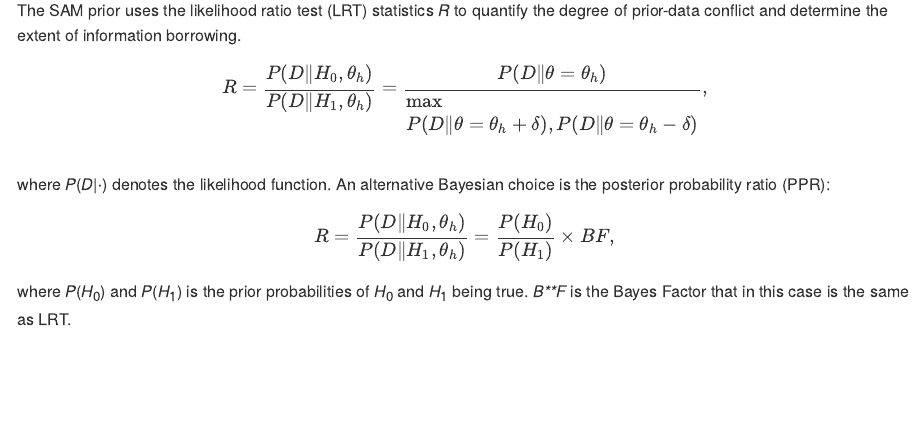
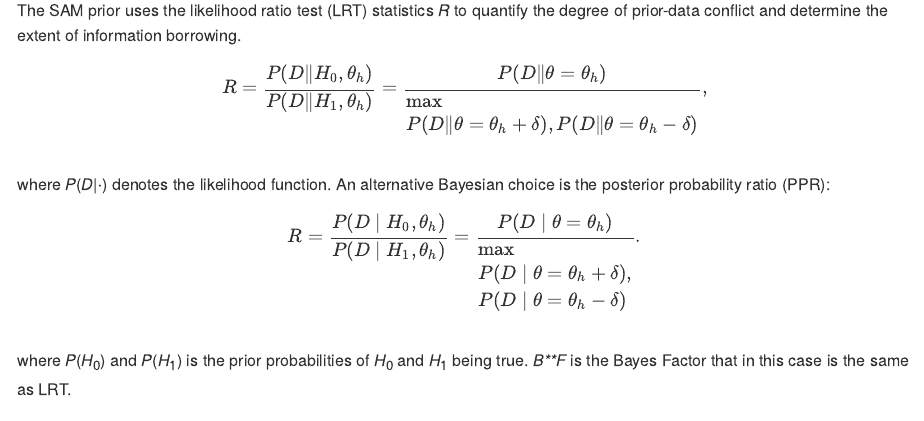
Before and after one commit to pengyang0411/SAMprior, an R Markdown document (README.Rmd): the page in a window 1100 px wide, from 2450 px down. Rendered offline with R 4.5, knitr and Pandoc, with nearby package versions; some code elsewhere in the file could not run offline.

Commit message:
Update README.Rmd

```diff
--- a/README.Rmd
+++ b/README.Rmd
@@ -118,7 +118,9 @@ where $P(D | \cdot)$ denotes the likelihood function. An alternative Bayesian
 choice is the posterior probability ratio (PPR):
 
 $$
-R = \frac{P(D | H_0, \theta_h)}{P(D | H_1, \theta_h)} = \frac{P(H_0)}{P(H_1)} \times BF ,
+R = \frac{P(D \mid H_0, \theta_h)}{P(D \mid H_1, \theta_h)}
+= \frac{P(D \mid \theta = \theta_h)}
+{\max\{P(D \mid \theta = \theta_h + \delta),\; P(D \mid \theta = \theta_h - \delta)\}} .
 $$
 
 where $P(H_0)$ and $P(H_1)$ is the prior probabilities of $H_0$ and $H_1$
```
